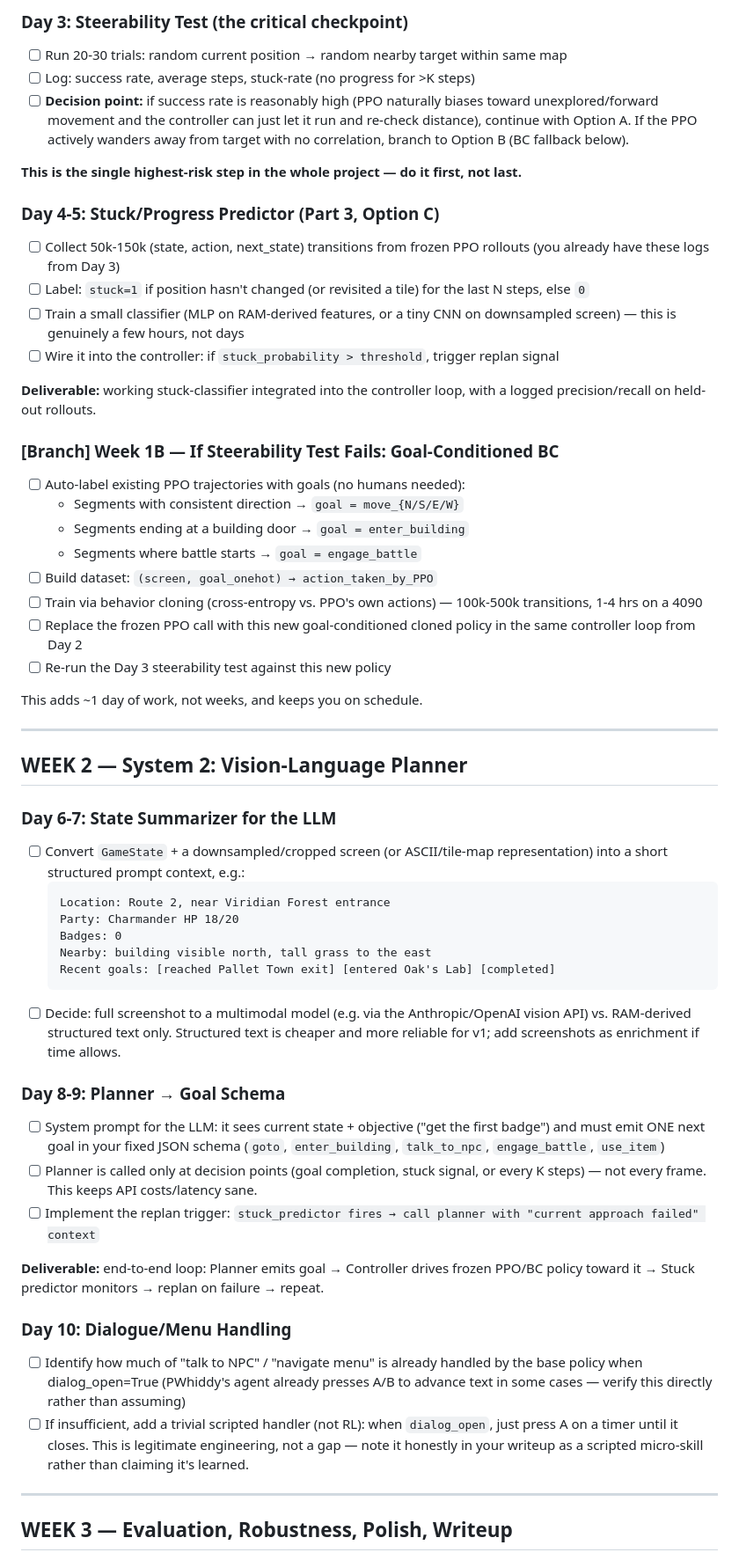
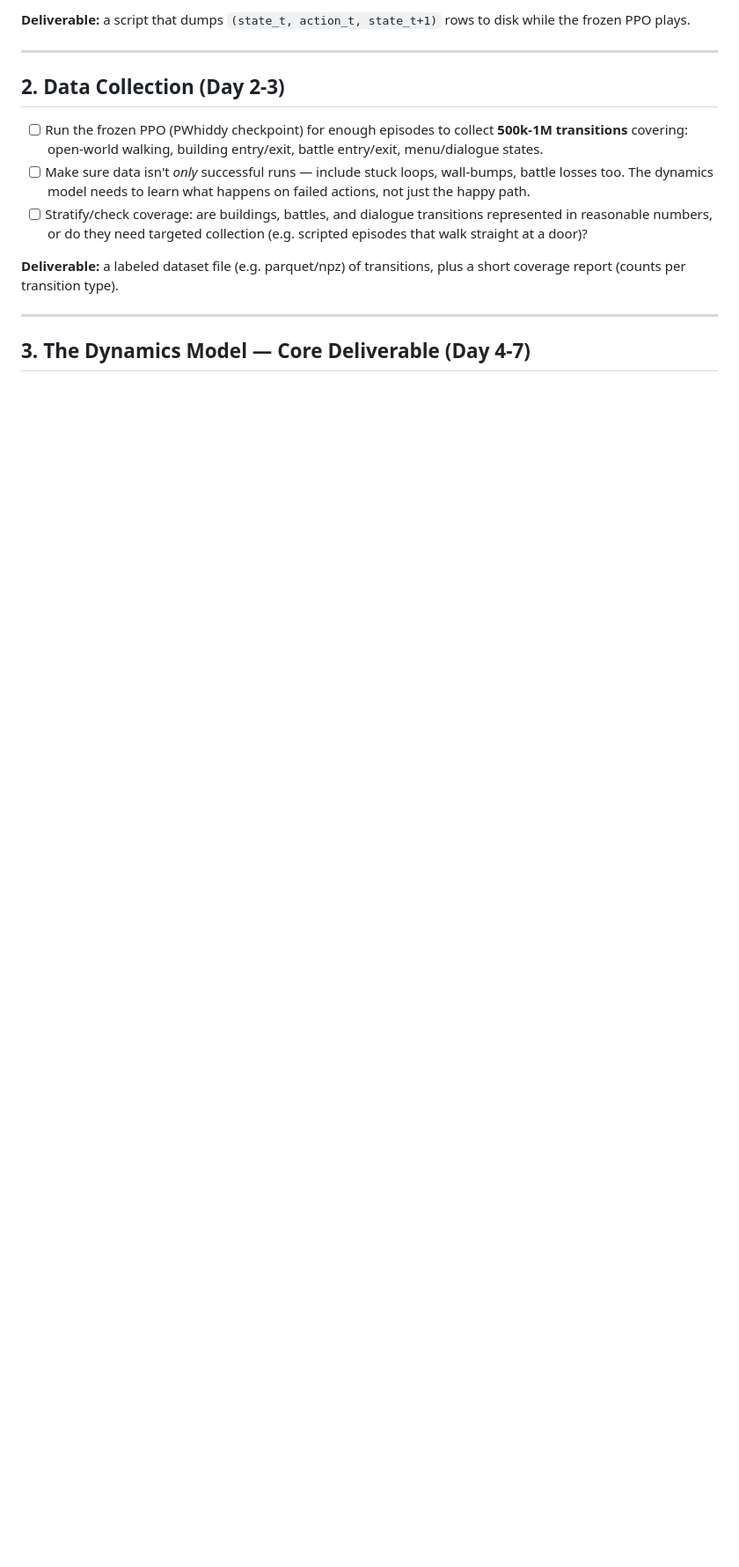
Before and after one commit to xoTEMPESTox/PokeDreamer, a Markdown page: Plan.md, the part around one of its changes. Shown at 88% size. Rendered like a GitHub page; blank space fills up the shorter version.

````diff
--- a/Plan.md
+++ b/Plan.md
@@ -48,58 +54,17 @@ Do not decide this in your head — decide it empirically by Day 3 with a logged
 
-### Day 3: Steerability Test (the critical checkpoint)
-- [ ] Run 20-30 trials: random current position → random nearby target within same map
-- [ ] Log: success rate, average steps, stuck-rate (no progress for >K steps)
-- [ ] **Decision point:** if success rate is reasonably high (PPO naturally biases toward unexplored/forward movement and the controller can just let it run and re-check distance), continue with Option A. If the PPO actively wanders away from target with no correlation, branch to Option B (BC fallback below).
-
-**This is the single highest-risk step in the whole project — do it first, not last.**
-
-### Day 4-5: Stuck/Progress Predictor (Part 3, Option C)
-- [ ] Collect 50k-150k (state, action, next_state) transitions from frozen PPO rollouts (you already have these logs from Day 3)
-- [ ] Label: `stuck=1` if position hasn't changed (or revisited a tile) for the last N steps, else `0`
-- [ ] Train a small classifier (MLP on RAM-derived features, or a tiny CNN on downsampled screen) — this is genuinely a few hours, not days
-- [ ] Wire it into the controller: if `stuck_probability > threshold`, trigger replan signal
-
-**Deliverable:** working stuck-classifier integrated into the controller loop, with a logged precision/recall on held-out rollouts.
-
-### [Branch] Week 1B — If Steerability Test Fails: Goal-Conditioned BC
-- [ ] Auto-label existing PPO trajectories with goals (no humans needed):
-  - Segments with consistent direction → `goal = move_{N/S/E/W}`
-  - Segments ending at a building door → `goal = enter_building`
-  - Segments where battle starts → `goal = engage_battle`
-- [ ] Build dataset: `(screen, goal_onehot) → action_taken_by_PPO`
-- [ ] Train via behavior cloning (cross-entropy vs. PPO's own actions) — 100k-500k transitions, 1-4 hrs on a 4090
-- [ ] Replace the frozen PPO call with this new goal-conditioned cloned policy in the same controller loop from Day 2
-- [ ] Re-run the Day 3 steerability test against this new policy
-
-This adds ~1 day of work, not weeks, and keeps you on schedule.
+**Deliverable:** a script that dumps `(state_t, action_t, state_t+1)` rows to disk while the frozen PPO plays.
 
 ---
 
-## WEEK 2 — System 2: Vision-Language Planner
+## 2. Data Collection (Day 2-3)
 
-### Day 6-7: State Summarizer for the LLM
-- [ ] Convert `GameState` + a downsampled/cropped screen (or ASCII/tile-map representation) into a short structured prompt context, e.g.:
-  ```
-  Location: Route 2, near Viridian Forest entrance
-  Party: Charmander HP 18/20
-  Badges: 0
-  Nearby: building visible north, tall grass to the east
-  Recent goals: [reached Pallet Town exit] [entered Oak's Lab] [completed]
-  ```
-- [ ] Decide: full screenshot to a multimodal model (e.g. via the Anthropic/OpenAI vision API) vs. RAM-derived structured text only. Structured text is cheaper and more reliable for v1; add screenshots as enrichment if time allows.
+- [ ] Run the frozen PPO (PWhiddy checkpoint) for enough episodes to collect **500k-1M transitions** covering: open-world walking, building entry/exit, battle entry/exit, menu/dialogue states.
+- [ ] Make sure data isn't *only* successful runs — include stuck loops, wall-bumps, battle losses too. The dynamics model needs to learn what happens on failed actions, not just the happy path.
+- [ ] Stratify/check coverage: are buildings, battles, and dialogue transitions represented in reasonable numbers, or do they need targeted collection (e.g. scripted episodes that walk straight at a door)?
 
-### Day 8-9: Planner → Goal Schema
-- [ ] System prompt for the LLM: it sees current state + objective ("get the first badge") and must emit ONE next goal in your fixed JSON schema (`goto`, `enter_building`, `talk_to_npc`, `engage_battle`, `use_item`)
-- [ ] Planner is called only at decision points (goal completion, stuck signal, or every K steps) — not every frame. This keeps API costs/latency sane.
-- [ ] Implement the replan trigger: `stuck_predictor fires → call planner with "current approach failed" context`
-
-**Deliverable:** end-to-end loop: Planner emits goal → Controller drives frozen PPO/BC policy toward it → Stuck predictor monitors → replan on failure → repeat.
-
-### Day 10: Dialogue/Menu Handling
-- [ ] Identify how much of "talk to NPC" / "navigate menu" is already handled by the base policy when dialog_open=True (PWhiddy's agent already presses A/B to advance text in some cases — verify this directly rather than assuming)
-- [ ] If insufficient, add a trivial scripted handler (not RL): when `dialog_open`, just press A on a timer until it closes. This is legitimate engineering, not a gap — note it honestly in your writeup as a scripted micro-skill rather than claiming it's learned.
+**Deliverable:** a labeled dataset file (e.g. parquet/npz) of transitions, plus a short coverage report (counts per transition type).
 
 ---
 
-## WEEK 3 — Evaluation, Robustness, Polish, Writeup
+## 3. The Dynamics Model — Core Deliverable (Day 4-7)
 
````
Also changed, not shown: other parts of Plan.md (+114 -59 lines).
